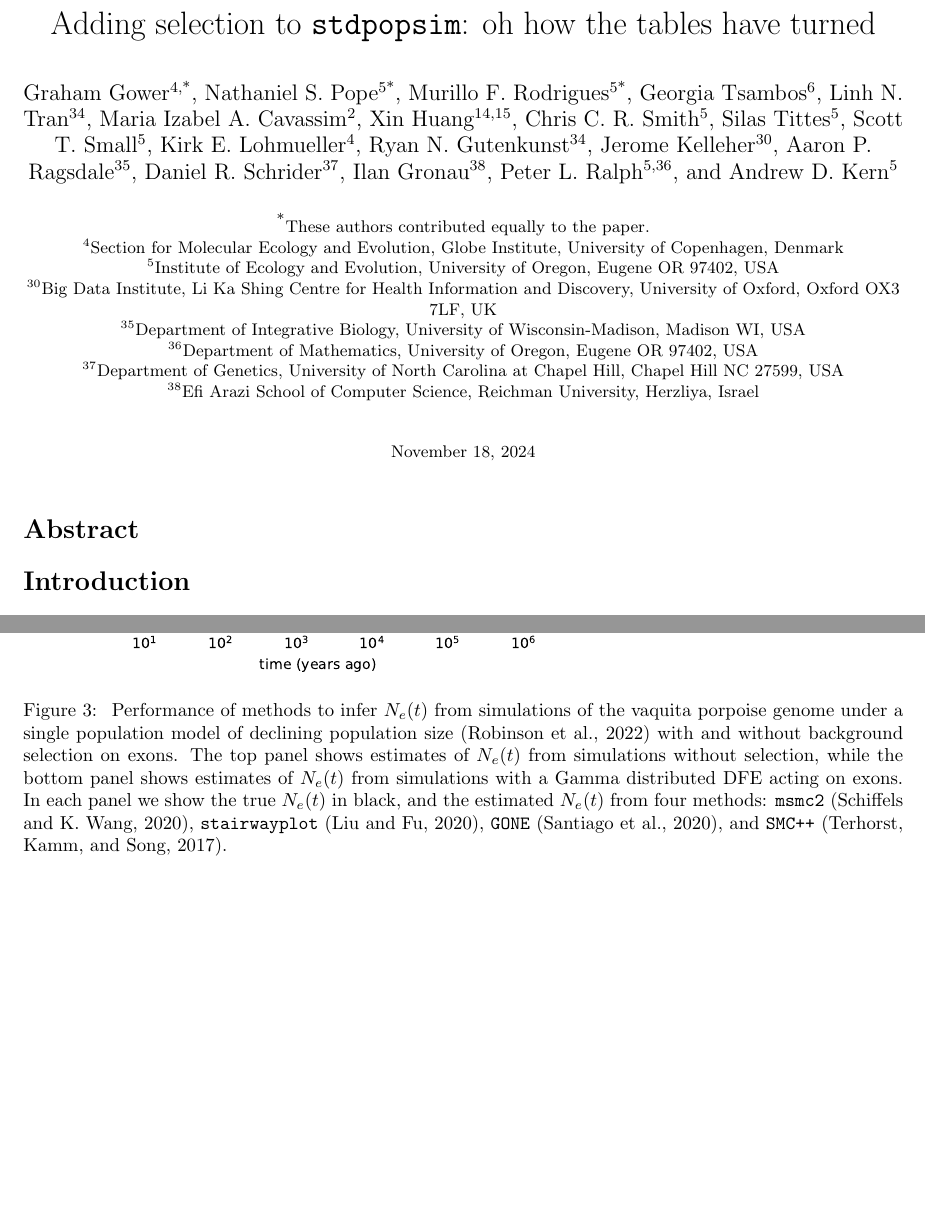
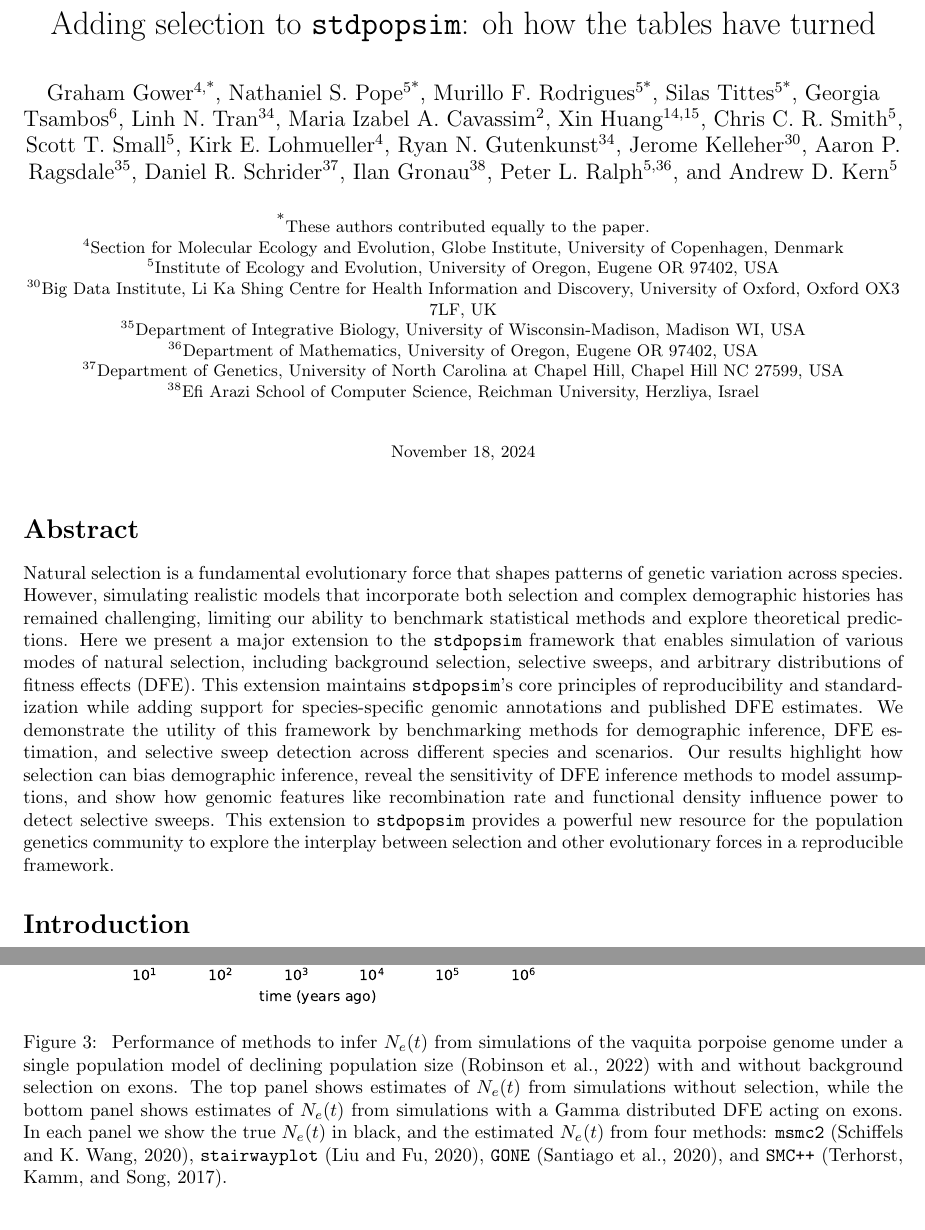
Before and after one commit to popsim-consortium/analysis2_manuscript, a LaTeX document (analysis2_manuscript.tex): two parts of pages 1 and 6 of 19, joined at a grey line, cut so that both start at the same text, the shorter picture padded with empty space. Compiled offline with pdfLaTeX.

Commit message:
added abstract draft

```diff
--- a/analysis2_manuscript.tex
+++ b/analysis2_manuscript.tex
@@ -91,6 +91,7 @@
  \author[4,*]{Graham Gower}
  \author[5*]{Nathaniel S. Pope}
  \author[5*]{Murillo F. Rodrigues}
+ \author[5*]{Silas Tittes}
 \author[6]{Georgia Tsambos}
 \author[34]{Linh N. Tran}
 \author[2]{Maria Izabel A. Cavassim}
@@ -113,7 +114,7 @@
 \author[5]{Chris C. R. Smith}
 % \author[25]{Jeffrey P. Spence}
 % \author[5]{Anastasia Teterina}
-\author[5]{Silas Tittes}
+
 \author[5]{Scott T. Small}
 % \author[26]{Per Unneberg}
 % \author[27]{Juan Manuel Vazquez}
@@ -183,6 +184,20 @@
 
 
 \section*{Abstract}
+Natural selection is a fundamental evolutionary force that shapes patterns of genetic variation across species.
+However, simulating realistic models that incorporate both selection and complex demographic histories
+has remained challenging, limiting our ability to benchmark statistical methods and explore theoretical predictions.
+Here we present a major extension to the \stdpopsim{} framework that enables simulation of various modes
+of natural selection, including background selection, selective sweeps, and arbitrary distributions of fitness effects (DFE).
+This extension maintains \stdpopsim's core principles of reproducibility and standardization while adding support
+for species-specific genomic annotations and published DFE estimates.
+We demonstrate the utility of this framework by benchmarking methods for demographic inference,
+DFE estimation, and selective sweep detection across different species and scenarios.
+Our results highlight how selection can bias demographic inference,
+reveal the sensitivity of DFE inference methods to model assumptions,
+and show how genomic features like recombination rate and functional density influence power to detect selective sweeps.
+This extension to \stdpopsim{} provides a powerful new resource for the population genetics community
+to explore the interplay between selection and other evolutionary forces in a reproducible framework.
 
 \section*{Introduction}
     \label{introduction}
```
